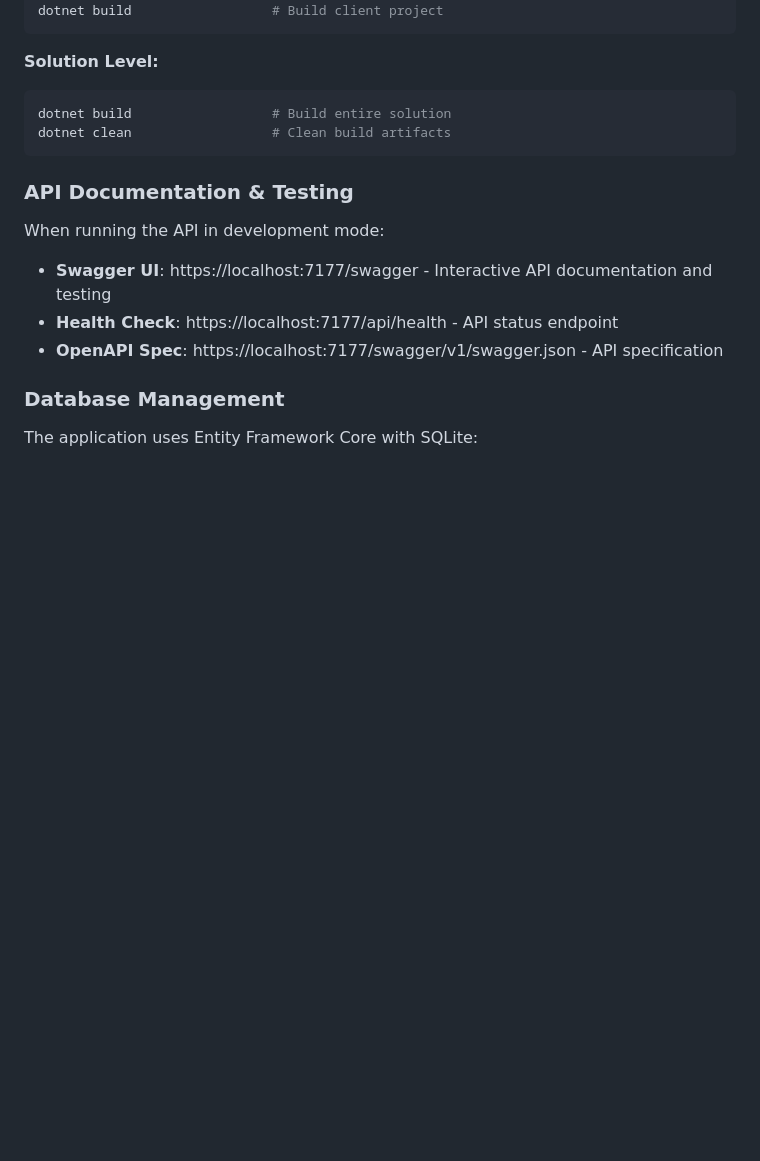
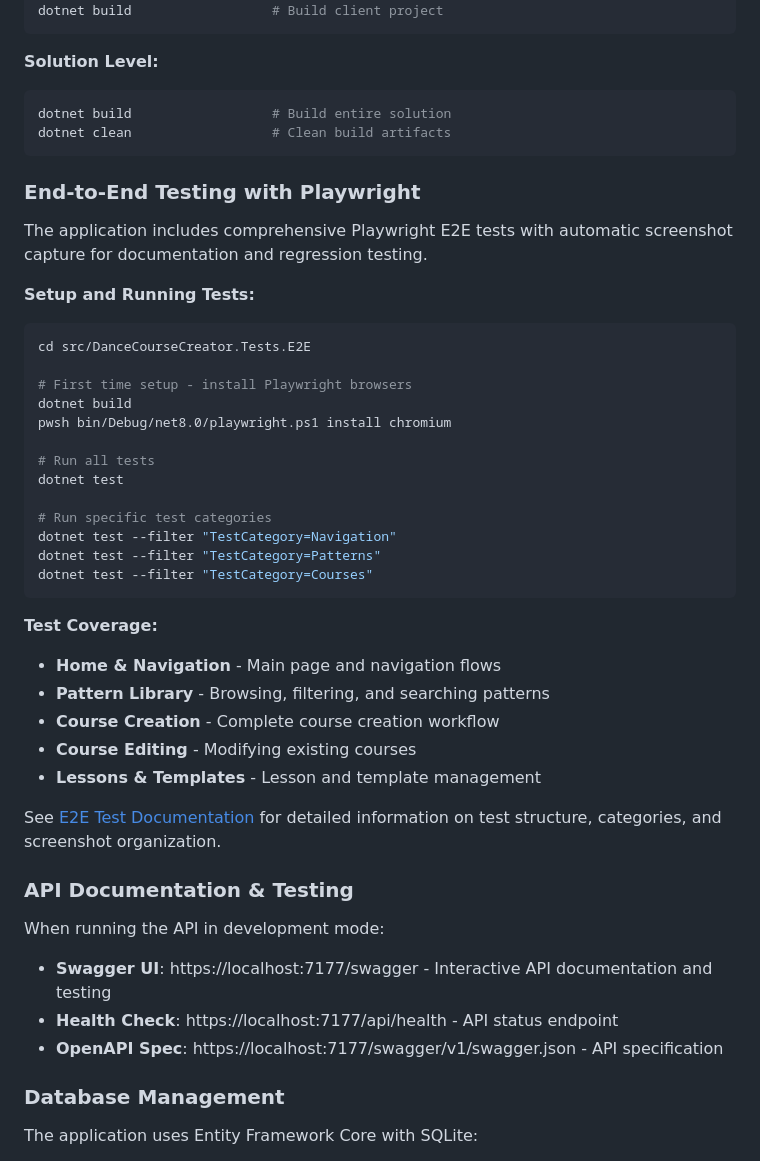
Before and after one commit to pownas/DanceCourseCreator, a Markdown page: README.md, the part around the change. Rendered like a GitHub page; blank space fills up the shorter version.

Commit message:
Add comprehensive test documentation and update main README
Co-authored-by: pownas <47676607+pownas@users.noreply.github.com>

````diff
--- a/README.md
+++ b/README.md
@@ -205,6 +205,36 @@ dotnet build                  # Build entire solution
 dotnet clean                  # Clean build artifacts
 ```
 
+### End-to-End Testing with Playwright
+
+The application includes comprehensive Playwright E2E tests with automatic screenshot capture for documentation and regression testing.
+
+**Setup and Running Tests:**
+```bash
+cd src/DanceCourseCreator.Tests.E2E
+
+# First time setup - install Playwright browsers
+dotnet build
+pwsh bin/Debug/net8.0/playwright.ps1 install chromium
+
+# Run all tests
+dotnet test
+
+# Run specific test categories
+dotnet test --filter "TestCategory=Navigation"
+dotnet test --filter "TestCategory=Patterns"
+dotnet test --filter "TestCategory=Courses"
+```
+
+**Test Coverage:**
+- **Home & Navigation** - Main page and navigation flows
+- **Pattern Library** - Browsing, filtering, and searching patterns
+- **Course Creation** - Complete course creation workflow
+- **Course Editing** - Modifying existing courses
+- **Lessons & Templates** - Lesson and template management
+
+See [E2E Test Documentation](src/DanceCourseCreator.Tests.E2E/README.md) for detailed information on test structure, categories, and screenshot organization.
+
 ### API Documentation & Testing
 
 When running the API in development mode:
````
Also changed, not shown: src/DanceCourseCreator.Tests.E2E/TEST_DOCUMENTATION.md (added, +231 -0 lines).
